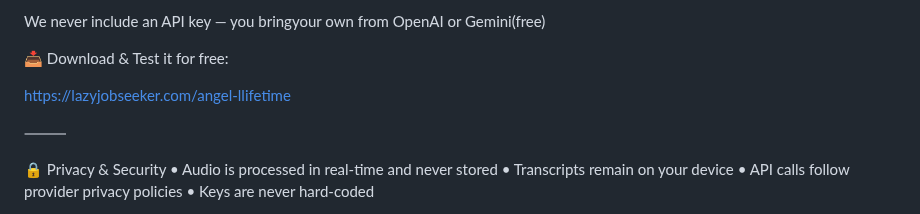
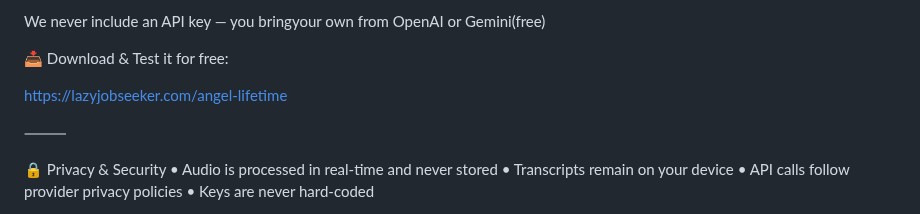
Before and after one commit to yhimanshu22/angel-Lazyjobseeker.com, a Markdown page: README.md, the part around the change. Rendered like a GitHub page.

```diff
--- a/README.md
+++ b/README.md
@@ -81,7 +81,7 @@ We never include an API key — you bringyour own from OpenAI or Gemini(free)
 
 📥 Download & Test it for free:
 
-https://lazyjobseeker.com/angel-llifetime
+https://lazyjobseeker.com/angel-lifetime
 
 ⸻
 
```
